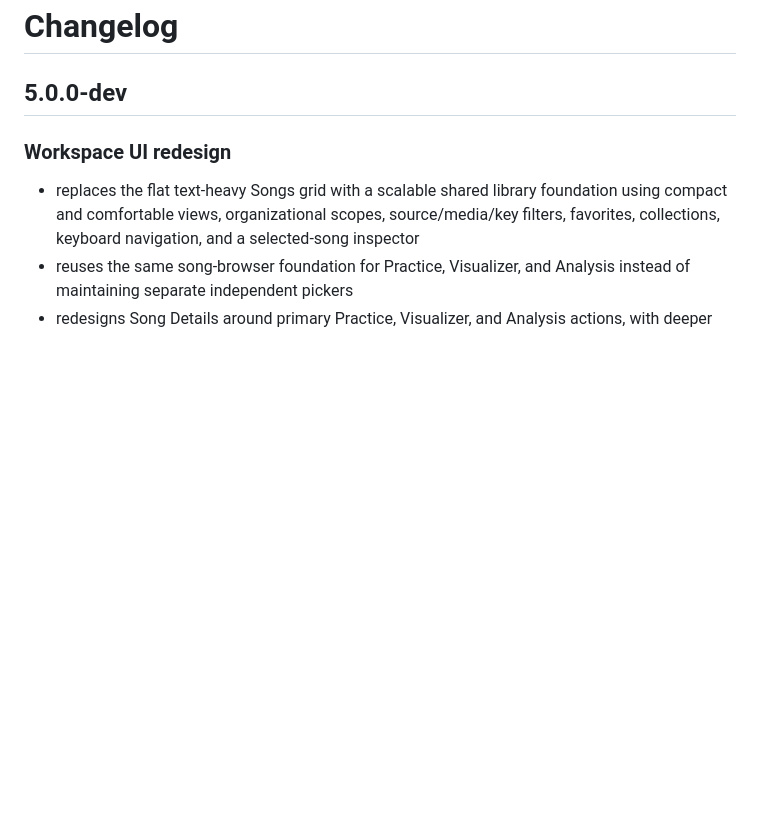
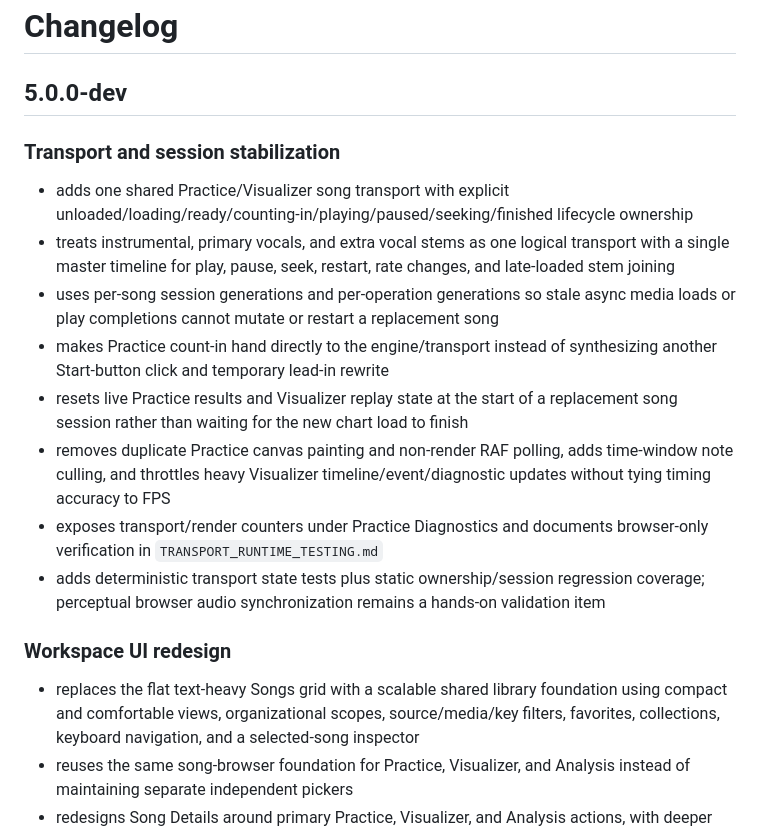
Before and after one commit to gumba21/Rhythm-Input-Lab, a Markdown page: CHANGELOG.md, the part around the change. Rendered like a GitHub page; blank space fills up the shorter version.

Commit message:
Document transport and rendering stabilization

```diff
--- a/CHANGELOG.md
+++ b/CHANGELOG.md
@@ -1,6 +1,17 @@
 # Changelog
 
 ## 5.0.0-dev
+
+### Transport and session stabilization
+
+- adds one shared Practice/Visualizer song transport with explicit unloaded/loading/ready/counting-in/playing/paused/seeking/finished lifecycle ownership
+- treats instrumental, primary vocals, and extra vocal stems as one logical transport with a single master timeline for play, pause, seek, restart, rate changes, and late-loaded stem joining
+- uses per-song session generations and per-operation generations so stale async media loads or play completions cannot mutate or restart a replacement song
+- makes Practice count-in hand directly to the engine/transport instead of synthesizing another Start-button click and temporary lead-in rewrite
+- resets live Practice results and Visualizer replay state at the start of a replacement song session rather than waiting for the new chart load to finish
+- removes duplicate Practice canvas painting and non-render RAF polling, adds time-window note culling, and throttles heavy Visualizer timeline/event/diagnostic updates without tying timing accuracy to FPS
+- exposes transport/render counters under Practice Diagnostics and documents browser-only verification in `TRANSPORT_RUNTIME_TESTING.md`
+- adds deterministic transport state tests plus static ownership/session regression coverage; perceptual browser audio synchronization remains a hands-on validation item
 
 ### Workspace UI redesign
 
```
